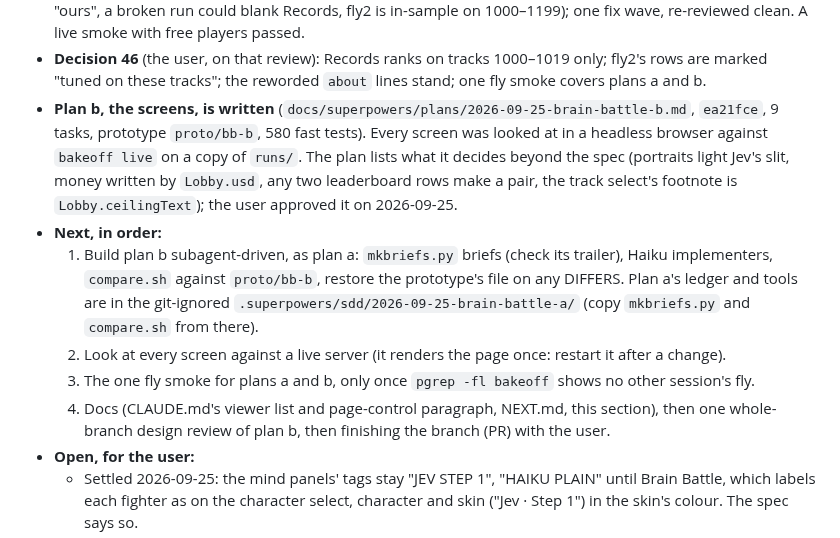
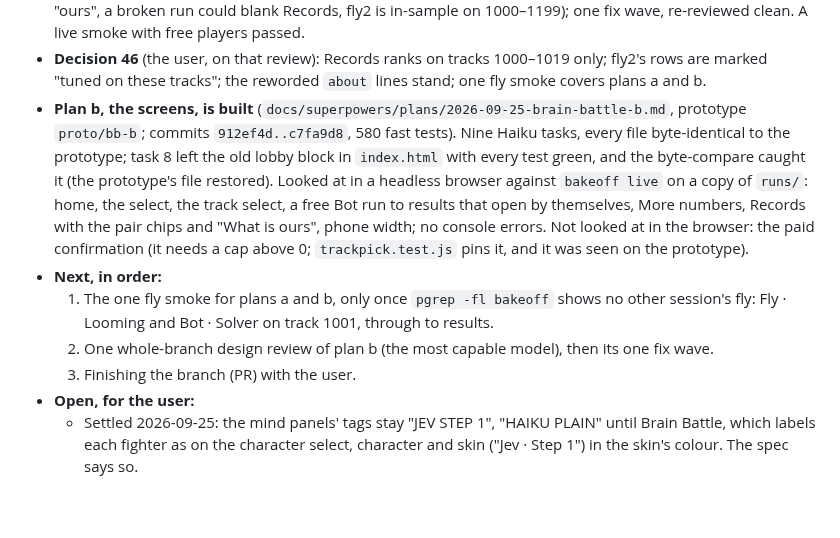
Before and after one commit to zack-maz/brain-runners, a Markdown page: docs/FRONTEND.md, the part around the change. Rendered like a GitHub page; blank space fills up the shorter version.

```diff
--- a/docs/FRONTEND.md
+++ b/docs/FRONTEND.md
@@ -159,19 +159,18 @@ we found in my own words, as well as my opinions and thoughts. That can wait to
   fly2 is in-sample on 1000–1199); one fix wave, re-reviewed clean. A live smoke with free players passed.
 - **Decision 46** (the user, on that review): Records ranks on tracks 1000–1019 only; fly2's rows are marked "tuned
   on these tracks"; the reworded `about` lines stand; one fly smoke covers plans a and b.
-- **Plan b, the screens, is written** (`docs/superpowers/plans/2026-09-25-brain-battle-b.md`, `ea21fce`, 9 tasks,
-  prototype `proto/bb-b`, 580 fast tests). Every screen was looked at in a headless browser against `bakeoff live`
-  on a copy of `runs/`. The plan lists what it decides beyond the spec (portraits light Jev's slit, money written by
-  `Lobby.usd`, any two leaderboard rows make a pair, the track select's footnote is `Lobby.ceilingText`); the user
-  approved it on 2026-09-25.
+- **Plan b, the screens, is built** (`docs/superpowers/plans/2026-09-25-brain-battle-b.md`, prototype `proto/bb-b`;
+  commits `912ef4d..c7fa9d8`, 580 fast tests). Nine Haiku tasks, every file byte-identical to the prototype; task 8
+  left the old lobby block in `index.html` with every test green, and the byte-compare caught it (the prototype's
+  file restored). Looked at in a headless browser against `bakeoff live` on a copy of `runs/`: home, the select,
+  the track select, a free Bot run to results that open by themselves, More numbers, Records with the pair chips
+  and "What is ours", phone width; no console errors. Not looked at in the browser: the paid confirmation (it needs
+  a cap above 0; `trackpick.test.js` pins it, and it was seen on the prototype).
 - **Next, in order:**
-  1. Build plan b subagent-driven, as plan a: `mkbriefs.py` briefs (check its trailer), Haiku implementers,
-     `compare.sh` against `proto/bb-b`, restore the prototype's file on any DIFFERS. Plan a's ledger and tools are in
-     the git-ignored `.superpowers/sdd/2026-09-25-brain-battle-a/` (copy `mkbriefs.py` and `compare.sh` from there).
-  2. Look at every screen against a live server (it renders the page once: restart it after a change).
-  3. The one fly smoke for plans a and b, only once `pgrep -fl bakeoff` shows no other session's fly.
-  4. Docs (CLAUDE.md's viewer list and page-control paragraph, NEXT.md, this section), then one whole-branch design
-     review of plan b, then finishing the branch (PR) with the user.
+  1. The one fly smoke for plans a and b, only once `pgrep -fl bakeoff` shows no other session's fly: Fly · Looming
+     and Bot · Solver on track 1001, through to results.
+  2. One whole-branch design review of plan b (the most capable model), then its one fix wave.
+  3. Finishing the branch (PR) with the user.
 - **Open, for the user:**
   - Settled 2026-09-25: the mind panels' tags stay "JEV STEP 1", "HAIKU PLAIN" until Brain Battle, which labels each
     fighter as on the character select, character and skin ("Jev · Step 1") in the skin's colour. The spec says so.
```
Also changed, not shown: CLAUDE.md (+14 -8 lines), docs/NEXT.md (+5 -4 lines).
